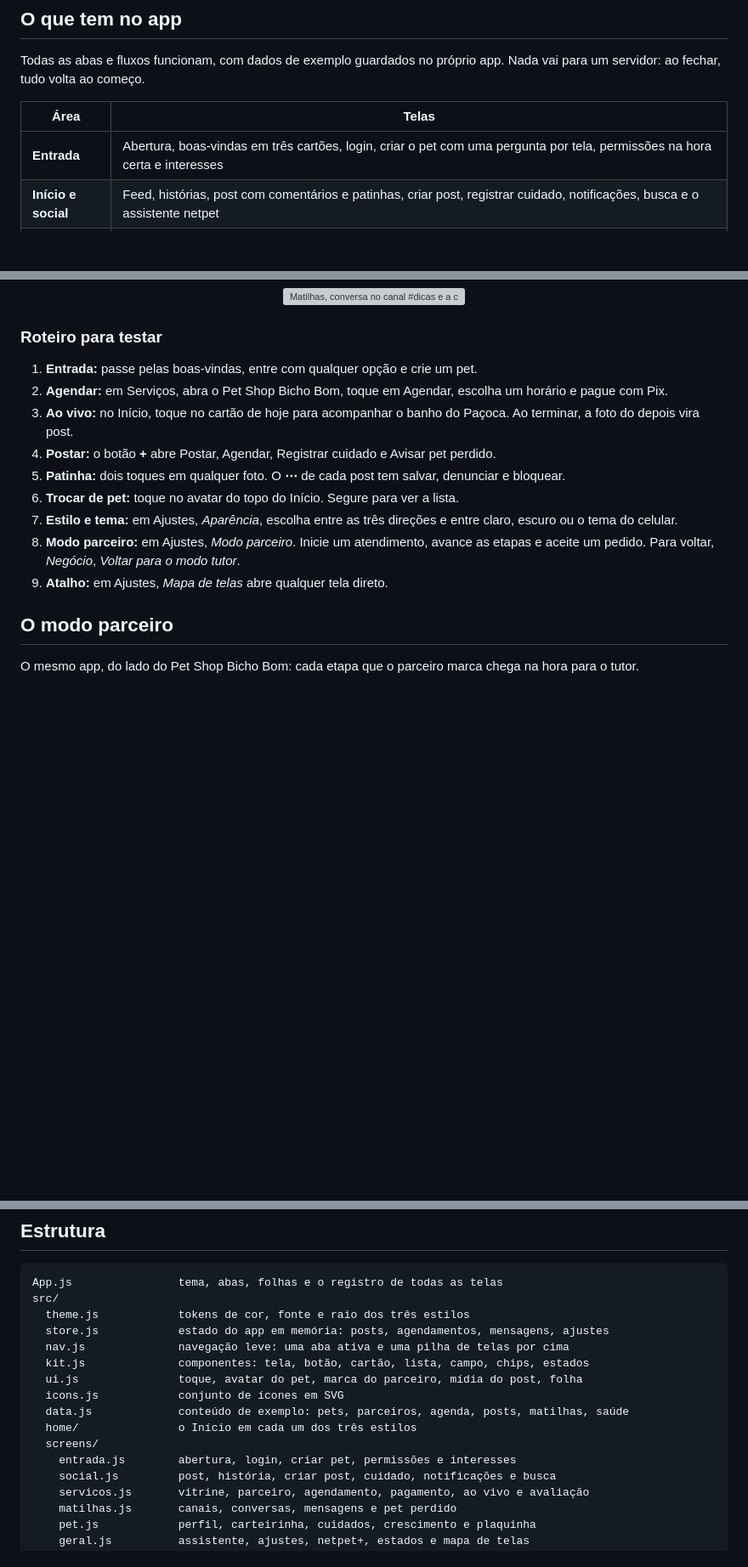
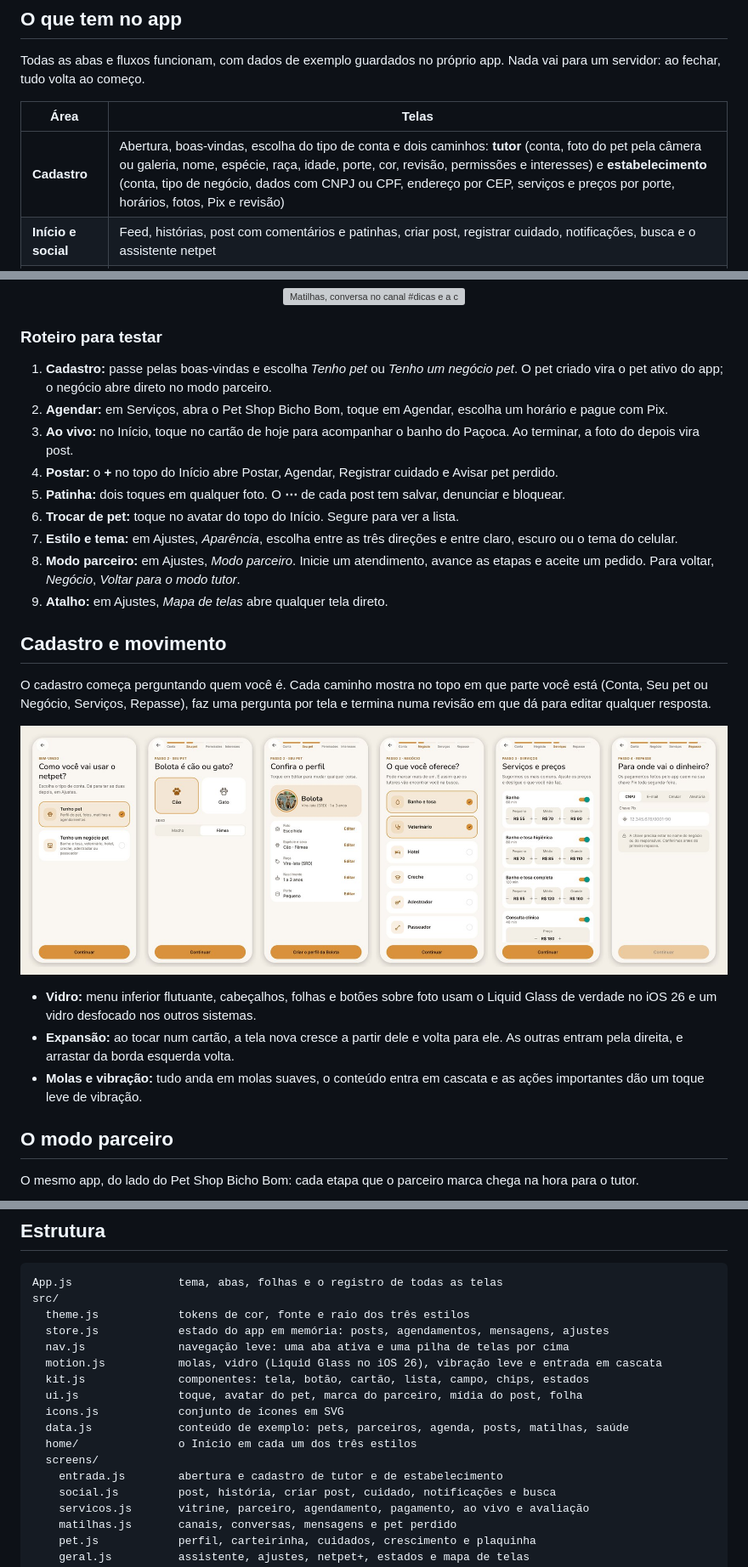
Before and after one commit to dhqdev/netpet, a Markdown page: README.md, 3 parts joined by grey strips. Shown at 85% size. Rendered like a GitHub page; pictures changed too: docs/app-cadastro.jpg (added); blank space fills up the shorter version; grey boxes are pictures that could not be loaded.

Commit message:
Cadastro de tutor e de estabelecimento, vidro, molas e menu flutuante
Co-Authored-By: Claude Opus 5.5 <noreply@anthropic.com>
Claude-Session: https://claude.ai/code/session_01Mj8tyRnaxQXVwnfAmka8NU

```diff
--- a/README.md
+++ b/README.md
@@ -73,7 +73,7 @@ Todas as abas e fluxos funcionam, com dados de exemplo guardados no próprio app
 
 | Área | Telas |
 | --- | --- |
-| **Entrada** | Abertura, boas-vindas em três cartões, login, criar o pet com uma pergunta por tela, permissões na hora certa e interesses |
+| **Cadastro** | Abertura, boas-vindas, escolha do tipo de conta e dois caminhos: **tutor** (conta, foto do pet pela câmera ou galeria, nome, espécie, raça, idade, porte, cor, revisão, permissões e interesses) e **estabelecimento** (conta, tipo de negócio, dados com CNPJ ou CPF, endereço por CEP, serviços e preços por porte, horários, fotos, Pix e revisão) |
 | **Início e social** | Feed, histórias, post com comentários e patinhas, criar post, registrar cuidado, notificações, busca e o assistente netpet |
 | **Serviços** | Vitrine por categoria, resultados com filtros e mapa, página do parceiro, agendamento, resumo e pagamento (Pix, cartão ou no local), confirmação, meus agendamentos, atendimento ao vivo, avaliação e cupons |
 | **Matilhas** | Canais, conversa, fio de respostas, mensagens diretas, sobre a matilha, descobrir, criar matilha e o alerta de pet perdido |
@@ -91,15 +91,27 @@ Todas as abas e fluxos funcionam, com dados de exemplo guardados no próprio app
 
 ### Roteiro para testar
 
-1. **Entrada:** passe pelas boas-vindas, entre com qualquer opção e crie um pet.
+1. **Cadastro:** passe pelas boas-vindas e escolha *Tenho pet* ou *Tenho um negócio pet*. O pet criado vira o pet ativo do app; o negócio abre direto no modo parceiro.
 2. **Agendar:** em Serviços, abra o Pet Shop Bicho Bom, toque em Agendar, escolha um horário e pague com Pix.
 3. **Ao vivo:** no Início, toque no cartão de hoje para acompanhar o banho do Paçoca. Ao terminar, a foto do depois vira post.
-4. **Postar:** o botão **+** abre Postar, Agendar, Registrar cuidado e Avisar pet perdido.
+4. **Postar:** o **+** no topo do Início abre Postar, Agendar, Registrar cuidado e Avisar pet perdido.
 5. **Patinha:** dois toques em qualquer foto. O **⋯** de cada post tem salvar, denunciar e bloquear.
 6. **Trocar de pet:** toque no avatar do topo do Início. Segure para ver a lista.
 7. **Estilo e tema:** em Ajustes, *Aparência*, escolha entre as três direções e entre claro, escuro ou o tema do celular.
 8. **Modo parceiro:** em Ajustes, *Modo parceiro*. Inicie um atendimento, avance as etapas e aceite um pedido. Para voltar, *Negócio*, *Voltar para o modo tutor*.
 9. **Atalho:** em Ajustes, *Mapa de telas* abre qualquer tela direto.
+
+## Cadastro e movimento
+
+O cadastro começa perguntando quem você é. Cada caminho mostra no topo em que parte você está (Conta, Seu pet ou Negócio, Serviços, Repasse), faz uma pergunta por tela e termina numa revisão em que dá para editar qualquer resposta.
+
+<p align="center">
+  <img src="docs/app-cadastro.jpg" alt="Cadastro: tipo de conta, caminho do tutor e caminho do estabelecimento" width="900" />
+</p>
+
+- **Vidro:** menu inferior flutuante, cabeçalhos, folhas e botões sobre foto usam o Liquid Glass de verdade no iOS 26 e um vidro desfocado nos outros sistemas.
+- **Expansão:** ao tocar num cartão, a tela nova cresce a partir dele e volta para ele. As outras entram pela direita, e arrastar da borda esquerda volta.
+- **Molas e vibração:** tudo anda em molas suaves, o conteúdo entra em cascata e as ações importantes dão um toque leve de vibração.
 
 ## O modo parceiro
 
@@ -163,13 +175,14 @@ src/
   theme.js            tokens de cor, fonte e raio dos três estilos
   store.js            estado do app em memória: posts, agendamentos, mensagens, ajustes
   nav.js              navegação leve: uma aba ativa e uma pilha de telas por cima
+  motion.js           molas, vidro (Liquid Glass no iOS 26), vibração leve e entrada em cascata
   kit.js              componentes: tela, botão, cartão, lista, campo, chips, estados
   ui.js               toque, avatar do pet, marca do parceiro, mídia do post, folha
   icons.js            conjunto de ícones em SVG
   data.js             conteúdo de exemplo: pets, parceiros, agenda, posts, matilhas, saúde
   home/               o Início em cada um dos três estilos
   screens/
-    entrada.js        abertura, login, criar pet, permissões e interesses
+    entrada.js        abertura e cadastro de tutor e de estabelecimento
     social.js         post, história, criar post, cuidado, notificações e busca
     servicos.js       vitrine, parceiro, agendamento, pagamento, ao vivo e avaliação
     matilhas.js       canais, conversas, mensagens e pet perdido
```
Also changed, not shown: 15 other files.
